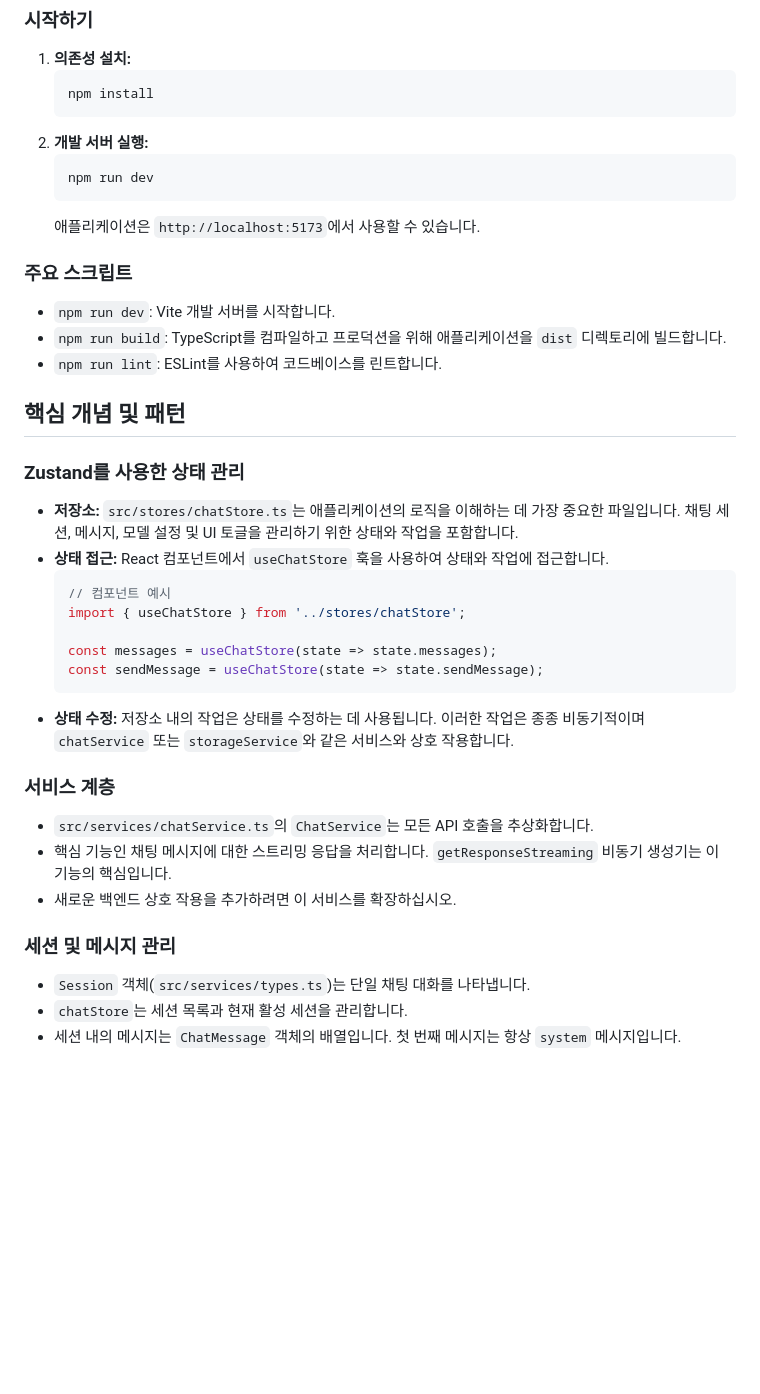
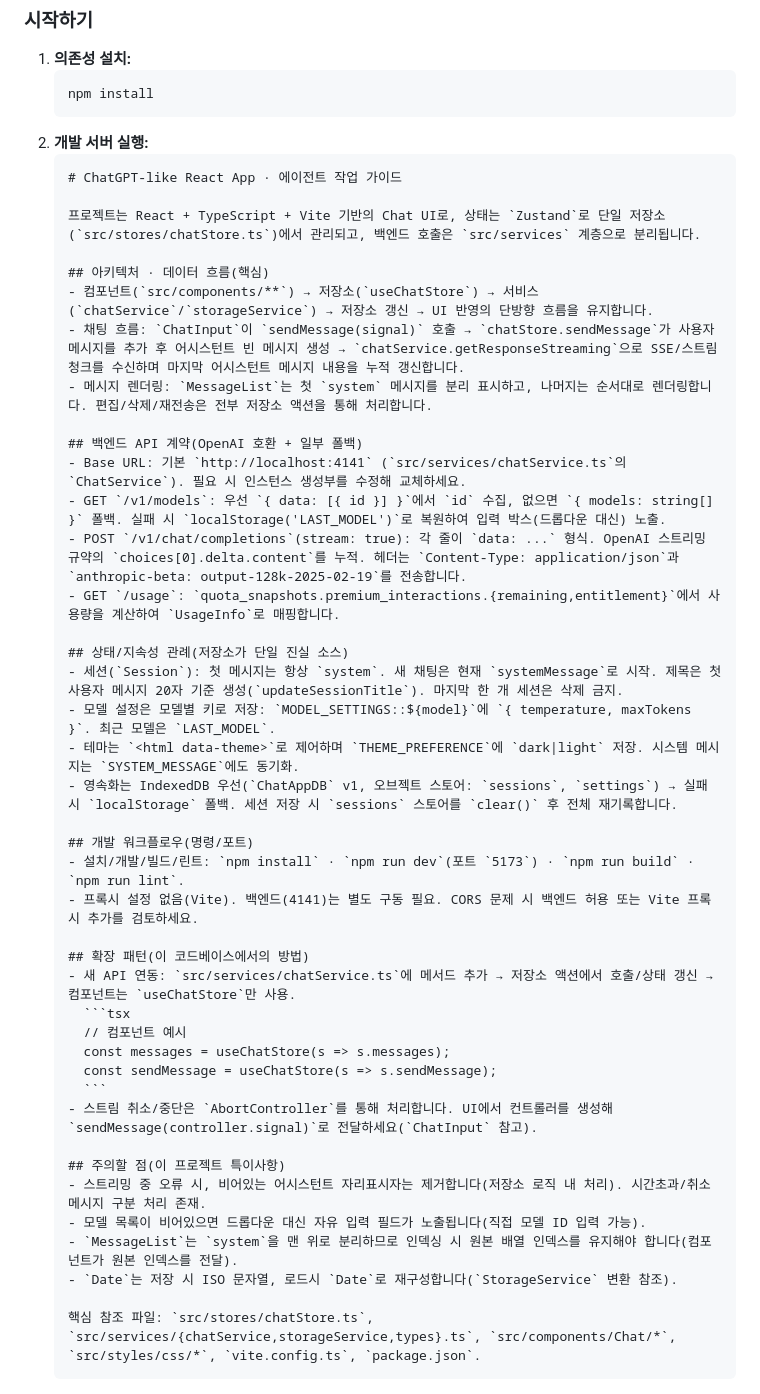
Before and after one commit to seungyongshim/chatgpt-like, a Markdown page: .github/copilot-instructions.md, the part around the change. GitHub-like rendering; blank space fills up the shorter version.

Commit message:
개발 서버 실행 방법 및 주요 스크립트 업데이트

`````diff
--- a/.github/copilot-instructions.md
+++ b/.github/copilot-instructions.md
@@ -26,40 +26,46 @@
     npm install
     ```
 2.  **개발 서버 실행:**
-    ```bash
-    npm run dev
-    ```
-    애플리케이션은 `http://localhost:5173`에서 사용할 수 있습니다.
+    ````instructions
+    # ChatGPT-like React App · 에이전트 작업 가이드
 
-### 주요 스크립트
+    프로젝트는 React + TypeScript + Vite 기반의 Chat UI로, 상태는 `Zustand`로 단일 저장소(`src/stores/chatStore.ts`)에서 관리되고, 백엔드 호출은 `src/services` 계층으로 분리됩니다.
 
--   `npm run dev`: Vite 개발 서버를 시작합니다.
--   `npm run build`: TypeScript를 컴파일하고 프로덕션을 위해 애플리케이션을 `dist` 디렉토리에 빌드합니다.
--   `npm run lint`: ESLint를 사용하여 코드베이스를 린트합니다.
+    ## 아키텍처 · 데이터 흐름(핵심)
+    - 컴포넌트(`src/components/**`) → 저장소(`useChatStore`) → 서비스(`chatService`/`storageService`) → 저장소 갱신 → UI 반영의 단방향 흐름을 유지합니다.
+    - 채팅 흐름: `ChatInput`이 `sendMessage(signal)` 호출 → `chatStore.sendMessage`가 사용자 메시지를 추가 후 어시스턴트 빈 메시지 생성 → `chatService.getResponseStreaming`으로 SSE/스트림 청크를 수신하며 마지막 어시스턴트 메시지 내용을 누적 갱신합니다.
+    - 메시지 렌더링: `MessageList`는 첫 `system` 메시지를 분리 표시하고, 나머지는 순서대로 렌더링합니다. 편집/삭제/재전송은 전부 저장소 액션을 통해 처리합니다.
 
-## 핵심 개념 및 패턴
+    ## 백엔드 API 계약(OpenAI 호환 + 일부 폴백)
+    - Base URL: 기본 `http://localhost:4141` (`src/services/chatService.ts`의 `ChatService`). 필요 시 인스턴스 생성부를 수정해 교체하세요.
+    - GET `/v1/models`: 우선 `{ data: [{ id }] }`에서 `id` 수집, 없으면 `{ models: string[] }` 폴백. 실패 시 `localStorage('LAST_MODEL')`로 복원하여 입력 박스(드롭다운 대신) 노출.
+    - POST `/v1/chat/completions`(stream: true): 각 줄이 `data: ...` 형식. OpenAI 스트리밍 규약의 `choices[0].delta.content`를 누적. 헤더는 `Content-Type: application/json`과 `anthropic-beta: output-128k-2025-02-19`를 전송합니다.
+    - GET `/usage`: `quota_snapshots.premium_interactions.{remaining,entitlement}`에서 사용량을 계산하여 `UsageInfo`로 매핑합니다.
 
-### Zustand를 사용한 상태 관리
+    ## 상태/지속성 관례(저장소가 단일 진실 소스)
+    - 세션(`Session`): 첫 메시지는 항상 `system`. 새 채팅은 현재 `systemMessage`로 시작. 제목은 첫 사용자 메시지 20자 기준 생성(`updateSessionTitle`). 마지막 한 개 세션은 삭제 금지.
+    - 모델 설정은 모델별 키로 저장: `MODEL_SETTINGS::${model}`에 `{ temperature, maxTokens }`. 최근 모델은 `LAST_MODEL`.
+    - 테마는 `<html data-theme>`로 제어하며 `THEME_PREFERENCE`에 `dark|light` 저장. 시스템 메시지는 `SYSTEM_MESSAGE`에도 동기화.
+    - 영속화는 IndexedDB 우선(`ChatAppDB` v1, 오브젝트 스토어: `sessions`, `settings`) → 실패 시 `localStorage` 폴백. 세션 저장 시 `sessions` 스토어를 `clear()` 후 전체 재기록합니다.
 
--   **저장소:** `src/stores/chatStore.ts`는 애플리케이션의 로직을 이해하는 데 가장 중요한 파일입니다. 채팅 세션, 메시지, 모델 설정 및 UI 토글을 관리하기 위한 상태와 작업을 포함합니다.
--   **상태 접근:** React 컴포넌트에서 `useChatStore` 훅을 사용하여 상태와 작업에 접근합니다.
-    ```tsx
-    // 컴포넌트 예시
-    import { useChatStore } from '../stores/chatStore';
+    ## 개발 워크플로우(명령/포트)
+    - 설치/개발/빌드/린트: `npm install` · `npm run dev`(포트 `5173`) · `npm run build` · `npm run lint`.
+    - 프록시 설정 없음(Vite). 백엔드(4141)는 별도 구동 필요. CORS 문제 시 백엔드 허용 또는 Vite 프록시 추가를 검토하세요.
 
-    const messages = useChatStore(state => state.messages);
-    const sendMessage = useChatStore(state => state.sendMessage);
-    ```
--   **상태 수정:** 저장소 내의 작업은 상태를 수정하는 데 사용됩니다. 이러한 작업은 종종 비동기적이며 `chatService` 또는 `storageService`와 같은 서비스와 상호 작용합니다.
+    ## 확장 패턴(이 코드베이스에서의 방법)
+    - 새 API 연동: `src/services/chatService.ts`에 메서드 추가 → 저장소 액션에서 호출/상태 갱신 → 컴포넌트는 `useChatStore`만 사용.
+      ```tsx
+      // 컴포넌트 예시
+      const messages = useChatStore(s => s.messages);
+      const sendMessage = useChatStore(s => s.sendMessage);
+      ```
+    - 스트림 취소/중단은 `AbortController`를 통해 처리합니다. UI에서 컨트롤러를 생성해 `sendMessage(controller.signal)`로 전달하세요(`ChatInput` 참고).
 
-### 서비스 계층
+    ## 주의할 점(이 프로젝트 특이사항)
+    - 스트리밍 중 오류 시, 비어있는 어시스턴트 자리표시자는 제거합니다(저장소 로직 내 처리). 시간초과/취소 메시지 구분 처리 존재.
+    - 모델 목록이 비어있으면 드롭다운 대신 자유 입력 필드가 노출됩니다(직접 모델 ID 입력 가능).
+    - `MessageList`는 `system`을 맨 위로 분리하므로 인덱싱 시 원본 배열 인덱스를 유지해야 합니다(컴포넌트가 원본 인덱스를 전달).
+    - `Date`는 저장 시 ISO 문자열, 로드시 `Date`로 재구성합니다(`StorageService` 변환 참조).
 
--   `src/services/chatService.ts`의 `ChatService`는 모든 API 호출을 추상화합니다.
--   핵심 기능인 채팅 메시지에 대한 스트리밍 응답을 처리합니다. `getResponseStreaming` 비동기 생성기는 이 기능의 핵심입니다.
--   새로운 백엔드 상호 작용을 추가하려면 이 서비스를 확장하십시오.
-
-### 세션 및 메시지 관리
-
--   `Session` 객체(`src/services/types.ts`)는 단일 채팅 대화를 나타냅니다.
--   `chatStore`는 세션 목록과 현재 활성 세션을 관리합니다.
--   세션 내의 메시지는 `ChatMessage` 객체의 배열입니다. 첫 번째 메시지는 항상 `system` 메시지입니다.
+    핵심 참조 파일: `src/stores/chatStore.ts`, `src/services/{chatService,storageService,types}.ts`, `src/components/Chat/*`, `src/styles/css/*`, `vite.config.ts`, `package.json`.
+    ````
`````
